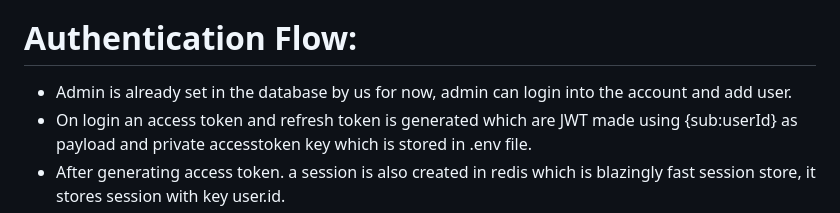
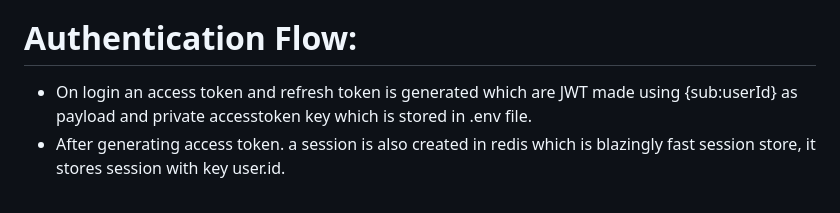
Before and after one commit to SNR02/LMS-Frontend-Backend, a Markdown page: README.md, the part around the change. Drawn GitHub-style.

```diff
--- a/README.md
+++ b/README.md
@@ -16,7 +16,6 @@
 
 # Authentication Flow:
 
-- Admin is already set in the database by us for now, admin can login into the account and add user.
 - On login an access token and refresh token is generated which are JWT made using {sub:userId} as payload and private accesstoken key which is stored in .env file.
 - After generating access token. a session is also created in redis which is blazingly fast session store, it stores session with key user.id.
 - Access token, refresh token and a login flag is sent as httpOnly cookie to front end.
```
